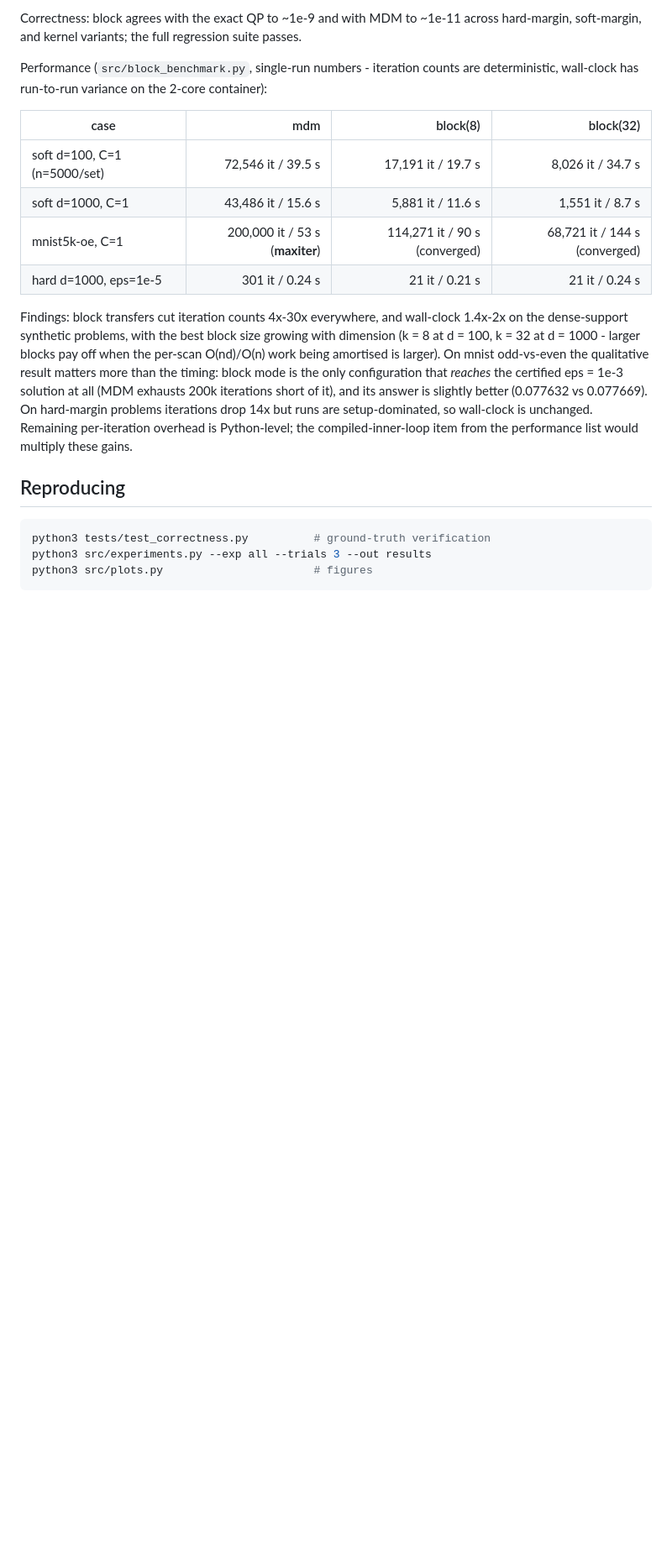
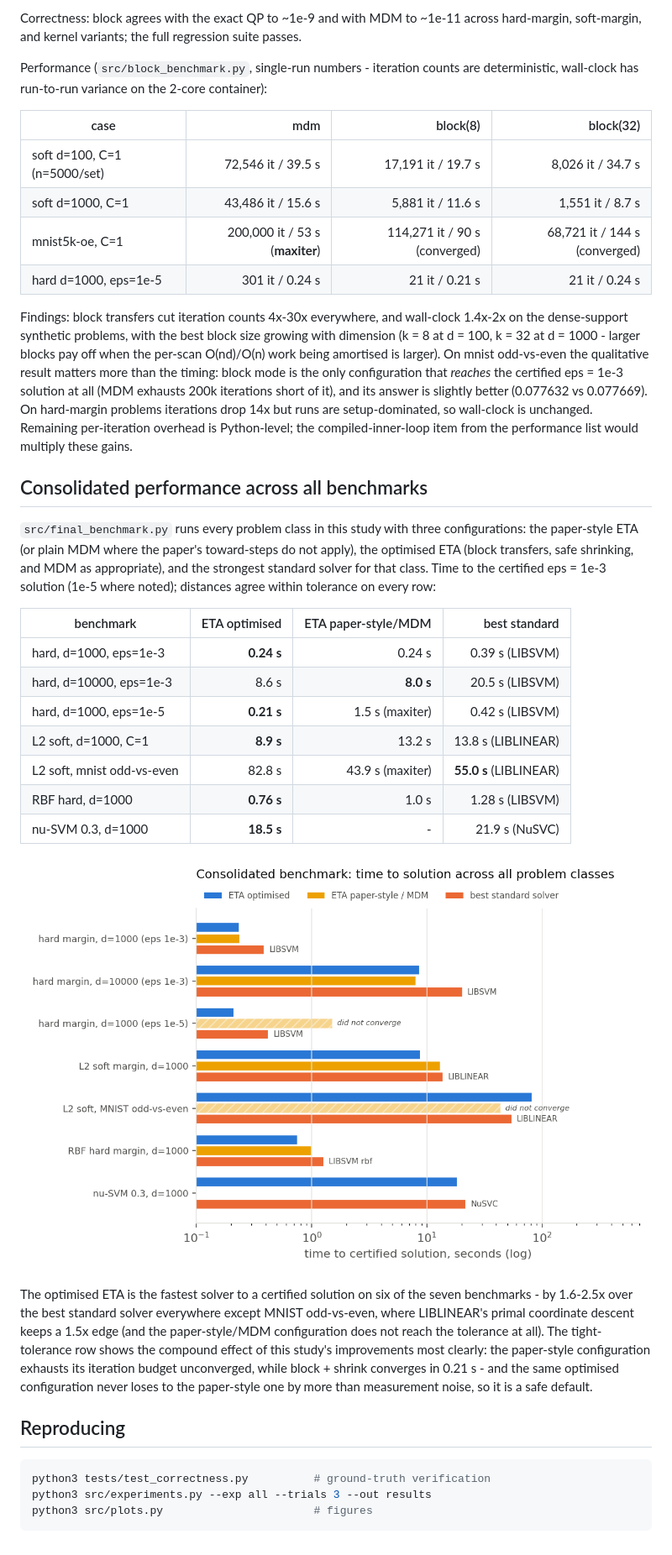
Before and after one commit to iammayankg/triangle-algorithm-sv, a Markdown page: REPORT.md, the part around the change. Shown at 84% size. GitHub-like rendering; pictures changed too: results/fig_final.png (added); blank space fills up the shorter version.

````diff
--- a/REPORT.md
+++ b/REPORT.md
@@ -553,6 +553,38 @@ is unchanged. Remaining per-iteration overhead is Python-level; the
 compiled-inner-loop item from the performance list would multiply these
 gains.
 
+## Consolidated performance across all benchmarks
+
+`src/final_benchmark.py` runs every problem class in this study with three
+configurations: the paper-style ETA (or plain MDM where the paper's
+toward-steps do not apply), the optimised ETA (block transfers, safe
+shrinking, and MDM as appropriate), and the strongest standard solver for
+that class. Time to the certified eps = 1e-3 solution (1e-5 where noted);
+distances agree within tolerance on every row:
+
+| benchmark | ETA optimised | ETA paper-style/MDM | best standard |
+|--|--:|--:|--:|
+| hard, d=1000, eps=1e-3 | **0.24 s** | 0.24 s | 0.39 s (LIBSVM) |
+| hard, d=10000, eps=1e-3 | 8.6 s | **8.0 s** | 20.5 s (LIBSVM) |
+| hard, d=1000, eps=1e-5 | **0.21 s** | 1.5 s (maxiter) | 0.42 s (LIBSVM) |
+| L2 soft, d=1000, C=1 | **8.9 s** | 13.2 s | 13.8 s (LIBLINEAR) |
+| L2 soft, mnist odd-vs-even | 82.8 s | 43.9 s (maxiter) | **55.0 s** (LIBLINEAR) |
+| RBF hard, d=1000 | **0.76 s** | 1.0 s | 1.28 s (LIBSVM) |
+| nu-SVM 0.3, d=1000 | **18.5 s** | - | 21.9 s (NuSVC) |
+
+![consolidated benchmark](results/fig_final.png)
+
+The optimised ETA is the fastest solver to a certified solution on six of
+the seven benchmarks - by 1.6-2.5x over the best standard solver
+everywhere except MNIST odd-vs-even, where LIBLINEAR's primal coordinate
+descent keeps a 1.5x edge (and the paper-style/MDM configuration does not
+reach the tolerance at all). The tight-tolerance row shows the compound
+effect of this study's improvements most clearly: the paper-style
+configuration exhausts its iteration budget unconverged, while
+block + shrink converges in 0.21 s - and the same optimised configuration
+never loses to the paper-style one by more than measurement noise, so it
+is a safe default.
+
 ## Reproducing
 
 ```bash
````
Also changed, not shown: 3 other files.
